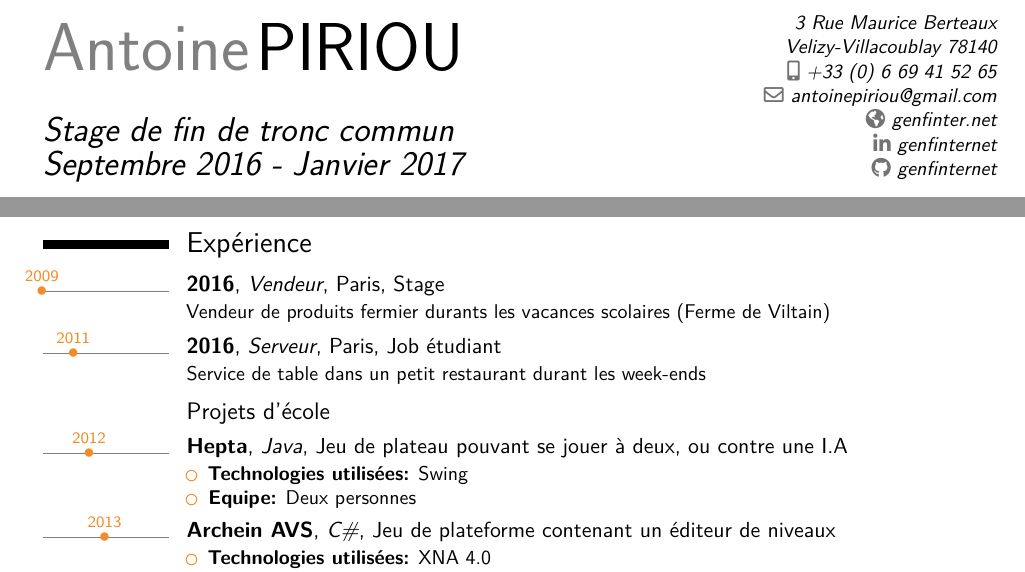
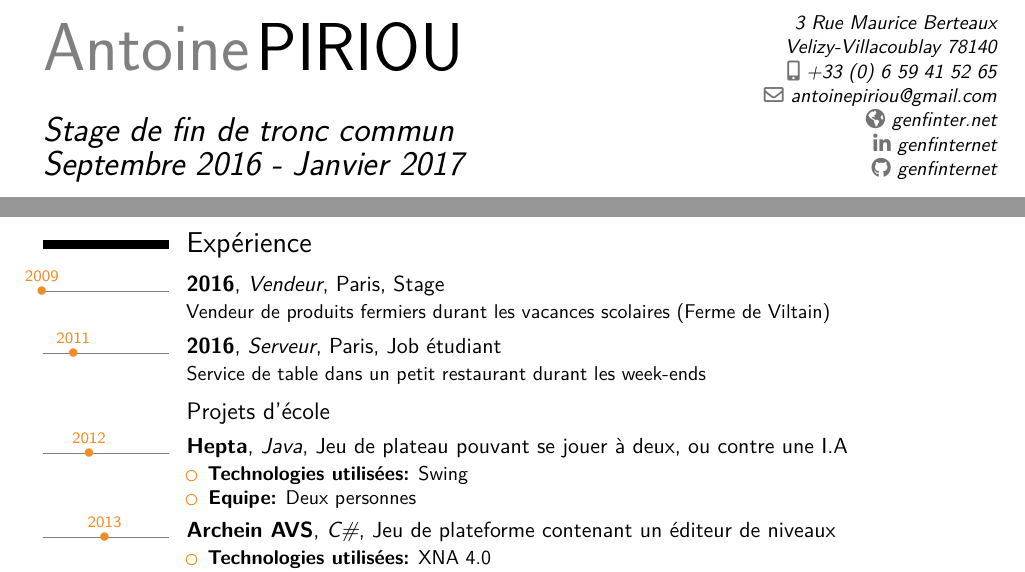
Before and after one commit to genfinternet/Resume, a LaTeX CV (resume-fr.tex): two parts of the page, joined at a grey line, cut so that both start at the same text. Compiled offline with XeLaTeX.

Commit message:
Fix phone number and correct grammar

```diff
--- a/resume-fr.tex
+++ b/resume-fr.tex
@@ -17,7 +17,7 @@
 \address{3 Rue Maurice Berteaux}{Velizy-Villacoublay 78140}
 \email{antoinepiriou@gmail.com}
 \homepage{genfinter.net}
-\mobile{+33~(0)~6~69~41~52~65}
+\mobile{+33~(0)~6~59~41~52~65}
 \social[linkedin]{genfinternet}
 \social[github]{genfinternet}
 
@@ -33,8 +33,8 @@
 \tldatecventry{2015}{2015}{Echange}{UQAC}{Canada}{Programme court de premier cycle en informatique pour étudiants en séjour d'études}
 
 \section{Expérience}
-\tldatecventry{2009}{2016}{Vendeur}{Paris}{Stage}{Vendeur de produits fermier
-durants les vacances scolaires (Ferme de Viltain)}
+\tldatecventry{2009}{2016}{Vendeur}{Paris}{Stage}{Vendeur de produits fermiers
+durant les vacances scolaires (Ferme de Viltain)}
 \tldatecventry{2011}{2016}{Serveur}{Paris}{Job étudiant}{Service de table dans un petit
 restaurant durant les week-ends}
 
```
